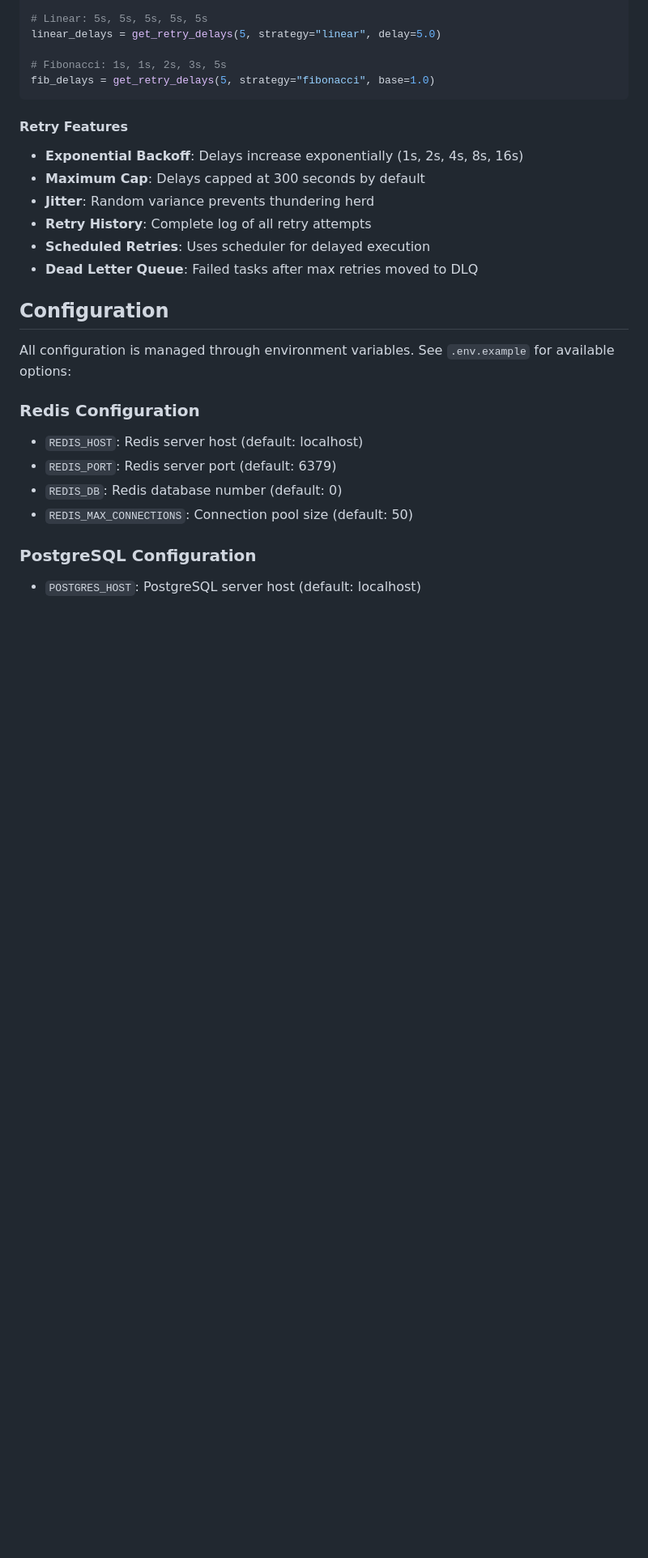
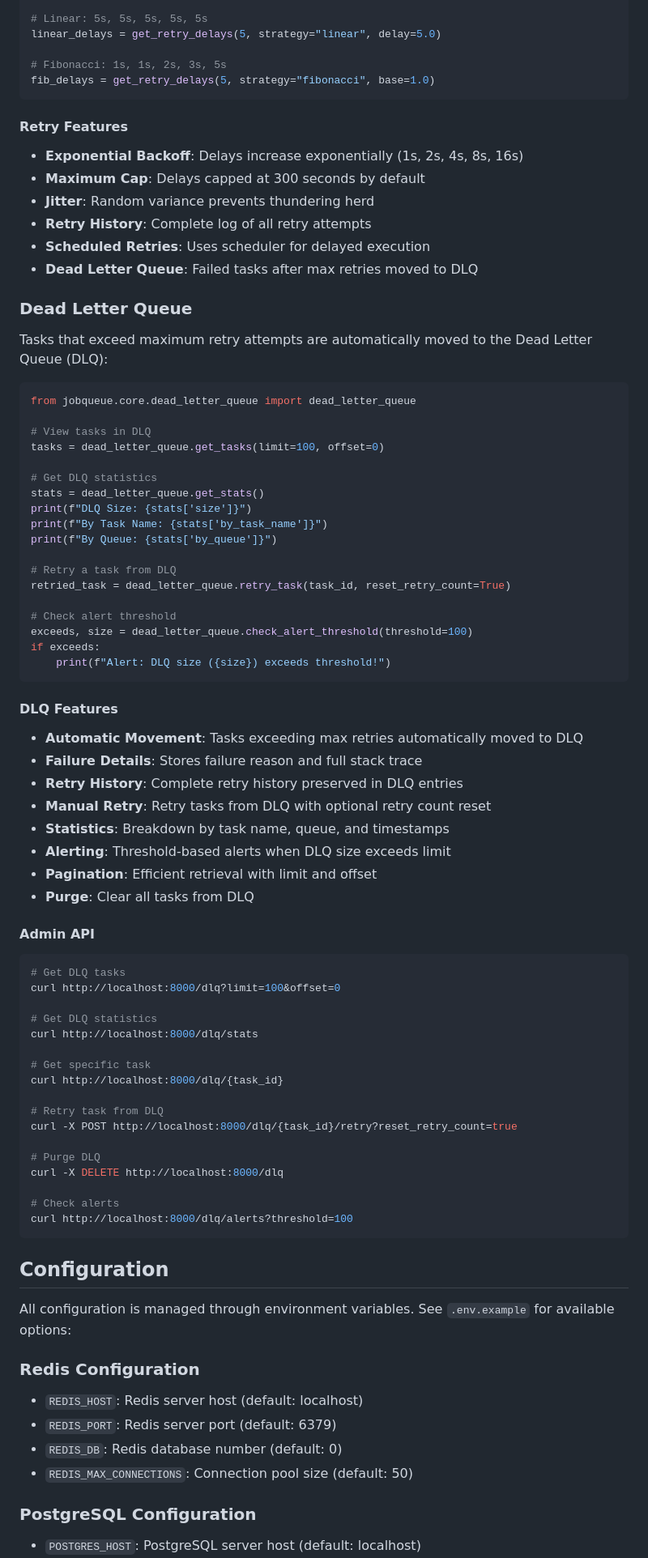
Before and after one commit to horacenjoroge/Distributed-Job-Queue-with-Rate-Limiting---Priority-Scheduling, a Markdown page: README.md, the part around the change. Shown at 81% size. GitHub-like rendering; blank space fills up the shorter version.

Commit message:
docs: add Dead Letter Queue section to README
- Document automatic DLQ movement after max retries
- Show DLQ usage examples
- List all DLQ features
- Document admin API endpoints
- Show statistics and alerting
- Explain manual retry functionality
- Include code examples and curl commands

````diff
--- a/README.md
+++ b/README.md
@@ -539,6 +539,64 @@ fib_delays = get_retry_delays(5, strategy="fibonacci", base=1.0)
 - **Scheduled Retries**: Uses scheduler for delayed execution
 - **Dead Letter Queue**: Failed tasks after max retries moved to DLQ
 
+### Dead Letter Queue
+
+Tasks that exceed maximum retry attempts are automatically moved to the Dead Letter Queue (DLQ):
+
+```python
+from jobqueue.core.dead_letter_queue import dead_letter_queue
+
+# View tasks in DLQ
+tasks = dead_letter_queue.get_tasks(limit=100, offset=0)
+
+# Get DLQ statistics
+stats = dead_letter_queue.get_stats()
+print(f"DLQ Size: {stats['size']}")
+print(f"By Task Name: {stats['by_task_name']}")
+print(f"By Queue: {stats['by_queue']}")
+
+# Retry a task from DLQ
+retried_task = dead_letter_queue.retry_task(task_id, reset_retry_count=True)
+
+# Check alert threshold
+exceeds, size = dead_letter_queue.check_alert_threshold(threshold=100)
+if exceeds:
+    print(f"Alert: DLQ size ({size}) exceeds threshold!")
+```
+
+#### DLQ Features
+
+- **Automatic Movement**: Tasks exceeding max retries automatically moved to DLQ
+- **Failure Details**: Stores failure reason and full stack trace
+- **Retry History**: Complete retry history preserved in DLQ entries
+- **Manual Retry**: Retry tasks from DLQ with optional retry count reset
+- **Statistics**: Breakdown by task name, queue, and timestamps
+- **Alerting**: Threshold-based alerts when DLQ size exceeds limit
+- **Pagination**: Efficient retrieval with limit and offset
+- **Purge**: Clear all tasks from DLQ
+
+#### Admin API
+
+```bash
+# Get DLQ tasks
+curl http://localhost:8000/dlq?limit=100&offset=0
+
+# Get DLQ statistics
+curl http://localhost:8000/dlq/stats
+
+# Get specific task
+curl http://localhost:8000/dlq/{task_id}
+
+# Retry task from DLQ
+curl -X POST http://localhost:8000/dlq/{task_id}/retry?reset_retry_count=true
+
+# Purge DLQ
+curl -X DELETE http://localhost:8000/dlq
+
+# Check alerts
+curl http://localhost:8000/dlq/alerts?threshold=100
+```
+
 ## Configuration
 
 All configuration is managed through environment variables. See `.env.example` for available options:
````
